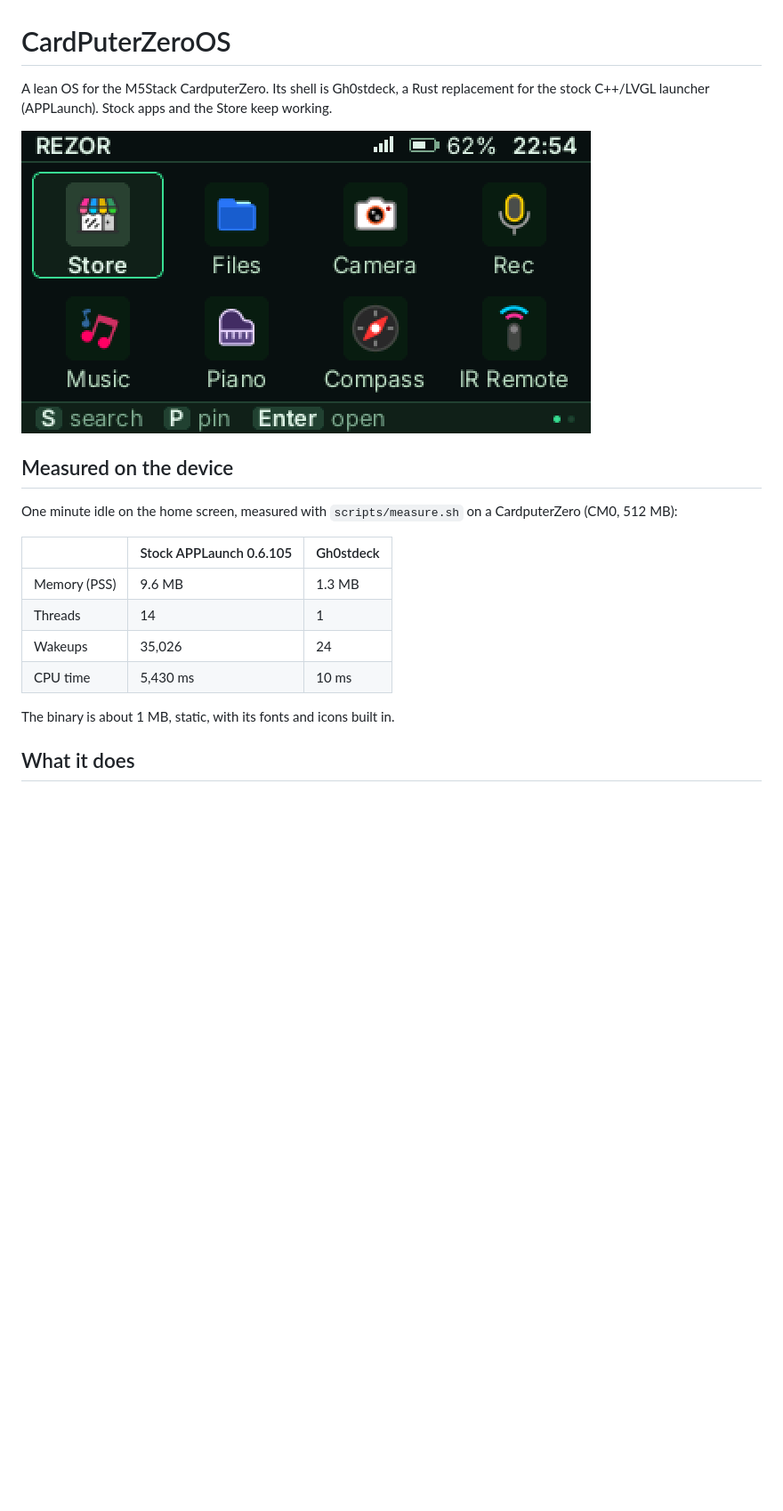
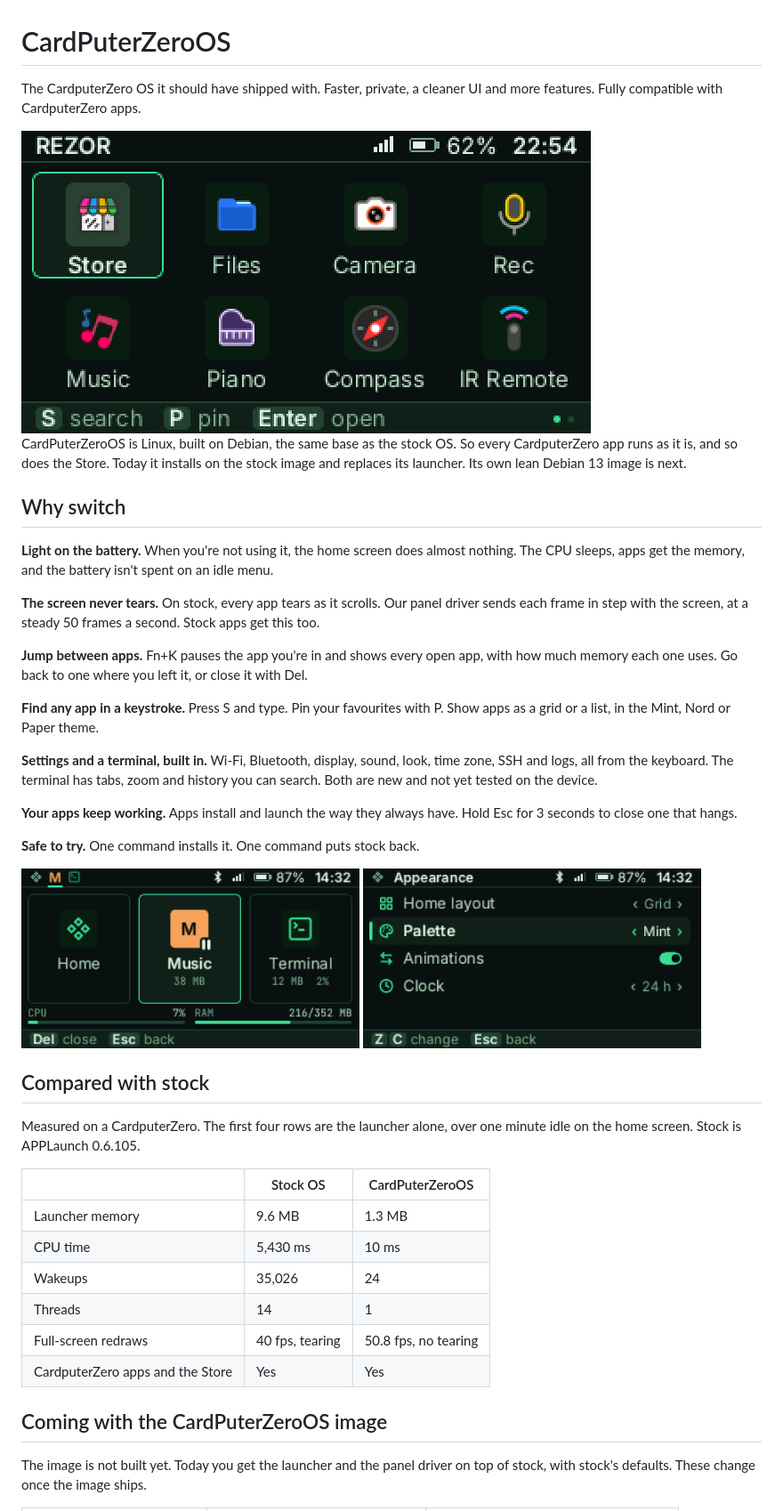
Before and after one commit to therezor/CardPuterZeroOS, a Markdown page: README.md, the part around one of its changes. Shown at 89% size. Drawn GitHub-style; pictures changed too: docs/screenshots/settings.png (added), docs/screenshots/switcher.png (added); blank space fills up the shorter version.

```diff
--- a/README.md
+++ b/README.md
@@ -1,6 +1,5 @@
 # CardPuterZeroOS
 
-A lean OS for the M5Stack CardputerZero. Its shell is Gh0stdeck, a Rust
-replacement for the stock C++/LVGL launcher (APPLaunch). Stock apps and the
-Store keep working.
+The CardputerZero OS it should have shipped with. Faster, private, a cleaner UI
+and more features. Fully compatible with CardputerZero apps.
 
@@ -8,17 +7,53 @@ Store keep working.
 
-## Measured on the device
+CardPuterZeroOS is Linux, built on Debian, the same base as the stock OS. So
+every CardputerZero app runs as it is, and so does the Store. Today it installs
+on the stock image and replaces its launcher. Its own lean Debian 13 image is
+next.
 
-One minute idle on the home screen, measured with `scripts/measure.sh` on a
-CardputerZero (CM0, 512 MB):
+## Why switch
 
-| | Stock APPLaunch 0.6.105 | Gh0stdeck |
+**Light on the battery.** When you're not using it, the home screen does
+almost nothing. The CPU sleeps, apps get the memory, and the battery isn't
+spent on an idle menu.
+
+**The screen never tears.** On stock, every app tears as it scrolls. Our panel
+driver sends each frame in step with the screen, at a steady 50 frames a
+second. Stock apps get this too.
+
+**Jump between apps.** Fn+K pauses the app you're in and shows every open
+app, with how much memory each one uses. Go back to one where you left it, or
+close it with Del.
+
+**Find any app in a keystroke.** Press S and type. Pin your favourites with P.
+Show apps as a grid or a list, in the Mint, Nord or Paper theme.
+
+**Settings and a terminal, built in.** Wi-Fi, Bluetooth, display, sound, look,
+time zone, SSH and logs, all from the keyboard. The terminal has tabs, zoom and
+history you can search. Both are new and not yet tested on the device.
+
+**Your apps keep working.** Apps install and launch the way they always have.
+Hold Esc for 3 seconds to close one that hangs.
+
+**Safe to try.** One command installs it. One command puts stock back.
+
+<img src="docs/screenshots/switcher.png" width="380" alt="The app switcher"> <img src="docs/screenshots/settings.png" width="380" alt="Settings, Appearance page">
+
+## Compared with stock
+
+Measured on a CardputerZero. The first four rows are the launcher alone, over
+one minute idle on the home screen. Stock is APPLaunch 0.6.105.
+
+| | Stock OS | CardPuterZeroOS |
 |---|---|---|
-| Memory (PSS) | 9.6 MB | 1.3 MB |
+| Launcher memory | 9.6 MB | 1.3 MB |
+| CPU time | 5,430 ms | 10 ms |
+| Wakeups | 35,026 | 24 |
 | Threads | 14 | 1 |
-| Wakeups | 35,026 | 24 |
-| CPU time | 5,430 ms | 10 ms |
+| Full-screen redraws | 40 fps, tearing | 50.8 fps, no tearing |
+| CardputerZero apps and the Store | Yes | Yes |
 
-The binary is about 1 MB, static, with its fonts and icons built in.
+## Coming with the CardPuterZeroOS image
 
-## What it does
+The image is not built yet. Today you get the launcher and the panel driver on
+top of stock, with stock's defaults. These change once the image ships.
 
```
Also changed, not shown: other parts of README.md (+67 -63 lines).
